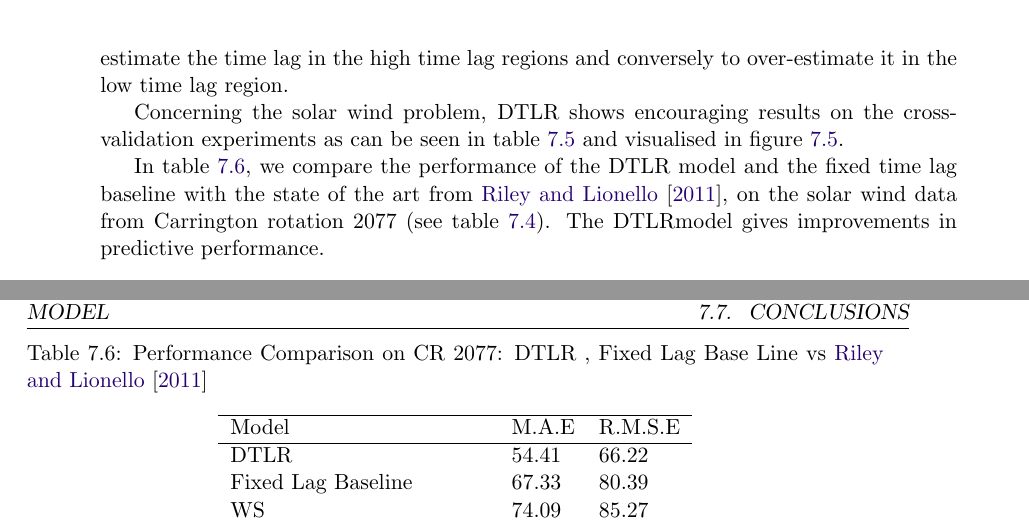
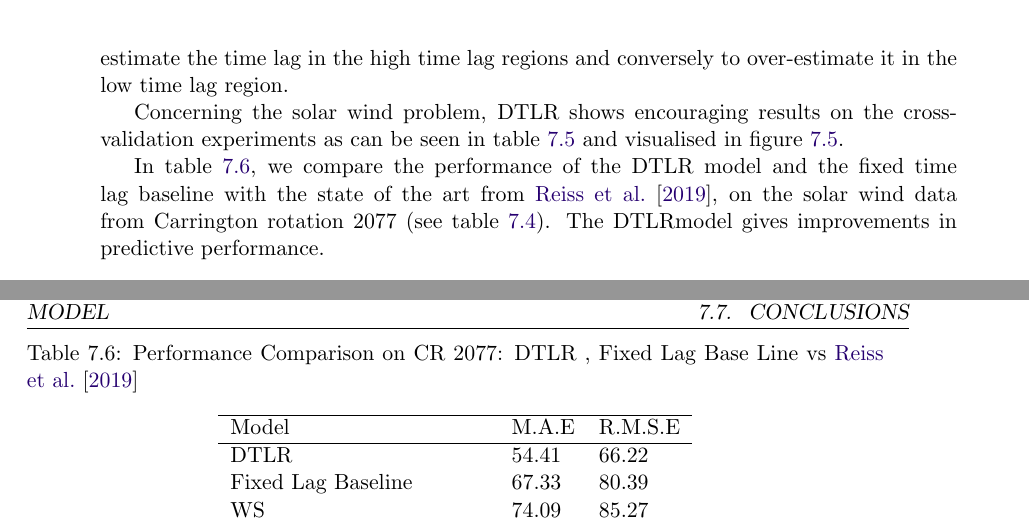
Before and after one commit to dal3006/phd-thesis, a LaTeX thesis (thesis.tex, which reads chapters/chapter_pdt.tex): two parts of pages 126 and 127 of 177, joined at a grey line, cut so that both start at the same text. Compiled offline with pdfLaTeX.

Commit message:
Fix to reference in DTLR chapter.

```diff
--- a/chapters/chapter_pdt.tex
+++ b/chapters/chapter_pdt.tex
@@ -901,17 +901,17 @@ the high time lag regions and conversely to over-estimate it in the low time lag
 Concerning the solar wind problem, \XX\ shows encouraging results on the cross-validation
 experiments as can be seen in \cref{tab:results_syn} and visualised in \cref{fig:sw_preds}.
 
-In \cref{tab:results_riley}, we compare the performance of the \XX \ model and the fixed time lag
-baseline with the state of the art from \citet{Riley2011}, on the solar wind data from Carrington
+In \cref{tab:results_reiss}, we compare the performance of the \XX \ model and the fixed time lag
+baseline with the state of the art from \citet{Reiss_2019}, on the solar wind data from Carrington
 rotation $2077$ (see \cref{table:dtlrsplits}). The \XX model gives improvements in predictive
 performance.
 
 \begin{table}
   \caption{
     Performance Comparison on CR $2077$: \XX  \ ,
-    Fixed Lag Base Line vs \citet{Riley2011}
+    Fixed Lag Base Line vs \citet{Reiss_2019}
   }
-  \label{tab:results_riley}
+  \label{tab:results_reiss}
   \centering
   \begin{tabular}{ l l l }
   \hline
```
Also changed, not shown: references.bib (+3 -1 lines), chapters/chapter_pdt.tex (2 more changed lines), 1 other file.
